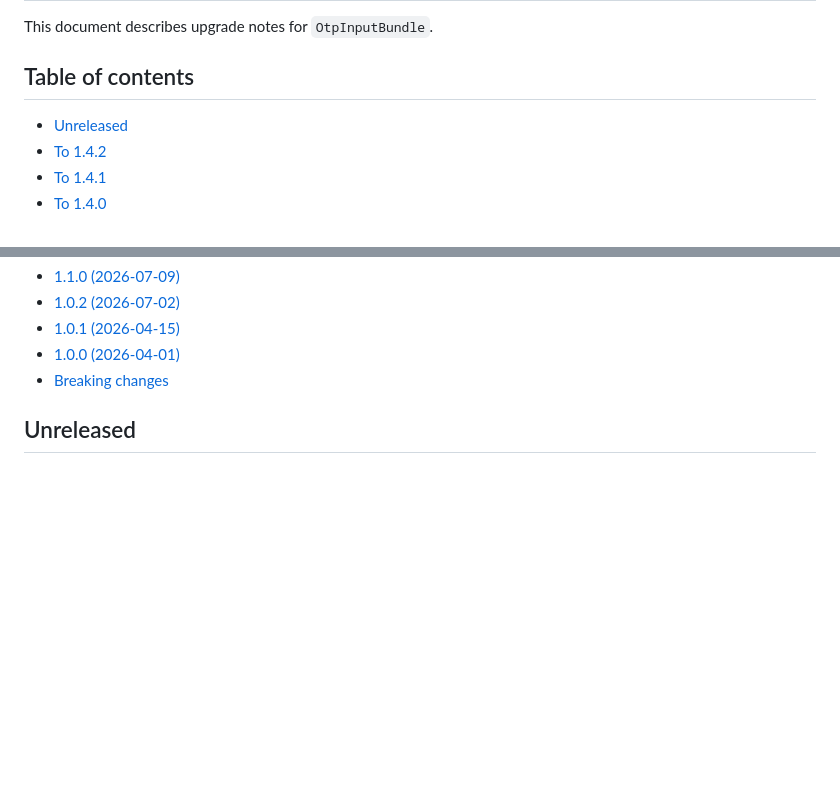
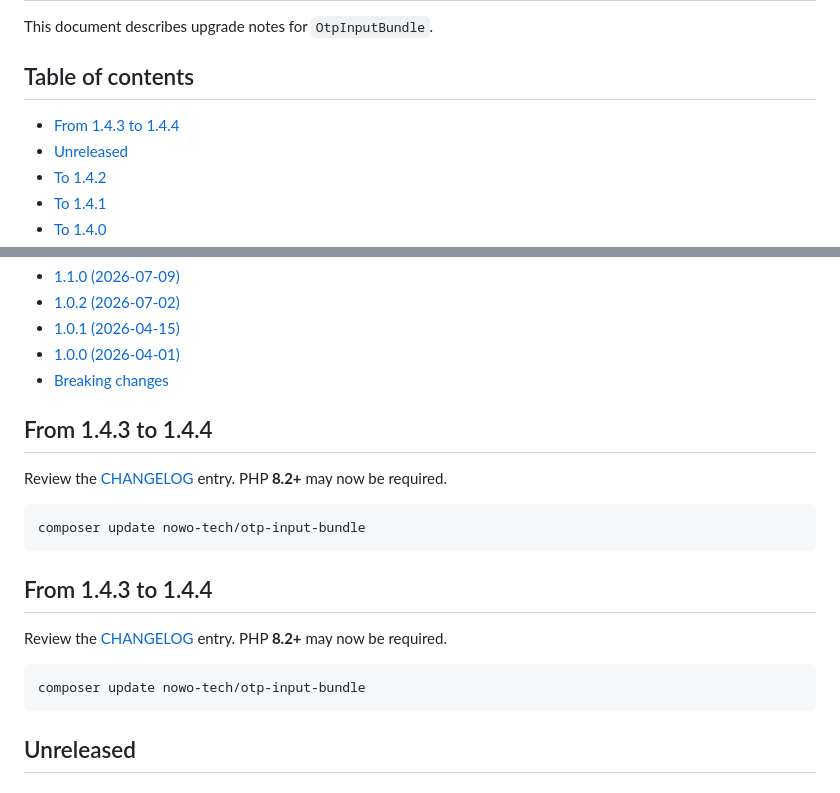
Before and after one commit to nowo-tech/OTPInputBundle, a Markdown page: docs/UPGRADING.md, 2 parts joined by grey strips. Drawn GitHub-style; blank space fills up the shorter version.

````diff
--- a/docs/UPGRADING.md
+++ b/docs/UPGRADING.md
@@ -6,6 +6,8 @@ This document describes upgrade notes for `OtpInputBundle`.
 
 ## Table of contents
 
+
+- [From 1.4.3 to 1.4.4](#from-143-to-144)
 - [Unreleased](#unreleased)
 - [To 1.4.2](#to-142)
 - [To 1.4.1](#to-141)
@@ -20,6 +22,22 @@ This document describes upgrade notes for `OtpInputBundle`.
 - [1.0.1 (2026-04-15)](#101-2026-04-15)
 - [1.0.0 (2026-04-01)](#100-2026-04-01)
 - [Breaking changes](#breaking-changes)
+
+## From 1.4.3 to 1.4.4
+
+Review the [CHANGELOG](CHANGELOG.md) entry. PHP **8.2+** may now be required.
+
+```bash
+composer update nowo-tech/otp-input-bundle
+```
+
+## From 1.4.3 to 1.4.4
+
+Review the [CHANGELOG](CHANGELOG.md) entry. PHP **8.2+** may now be required.
+
+```bash
+composer update nowo-tech/otp-input-bundle
+```
 
 
 ## Unreleased
````
Also changed, not shown: docs/CHANGELOG.md (+15 -0 lines).
